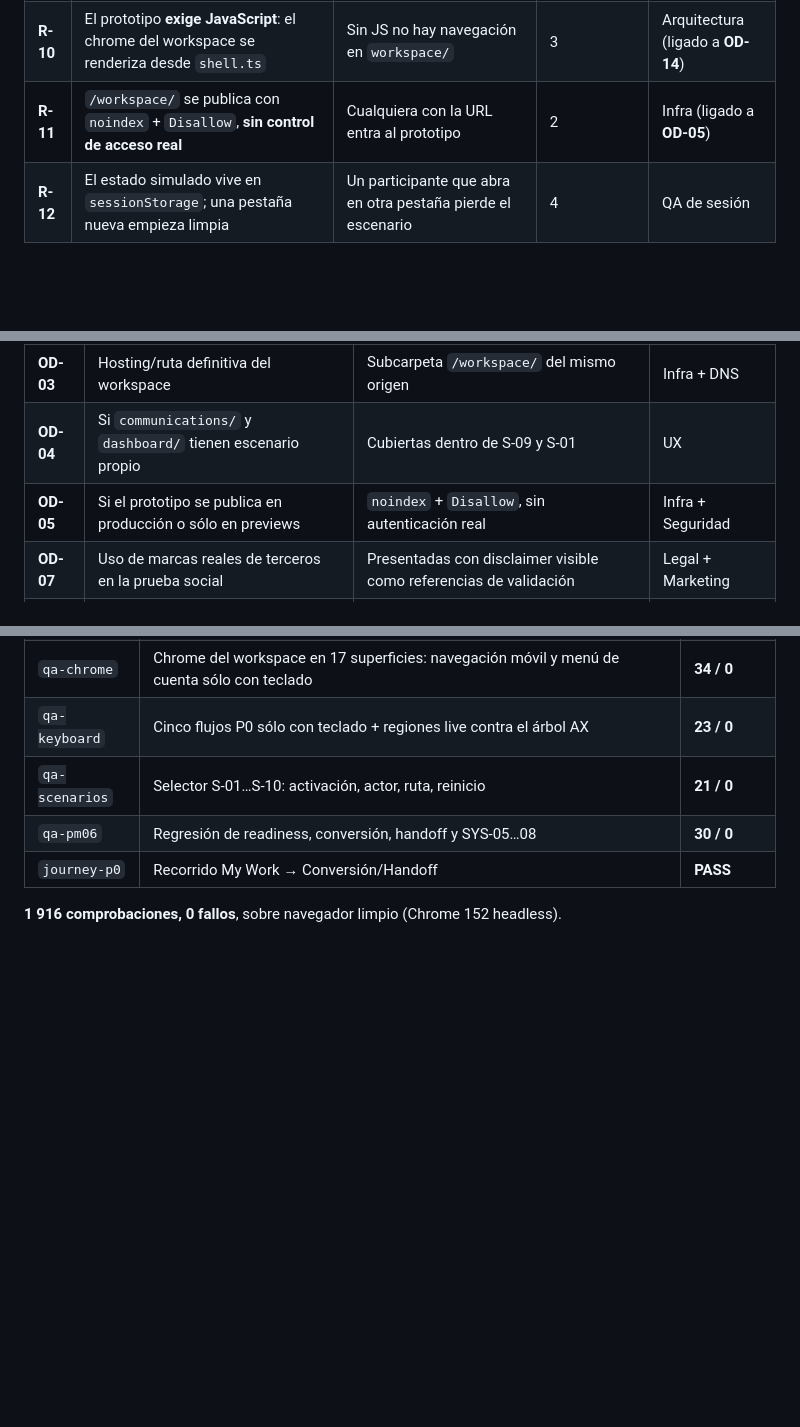
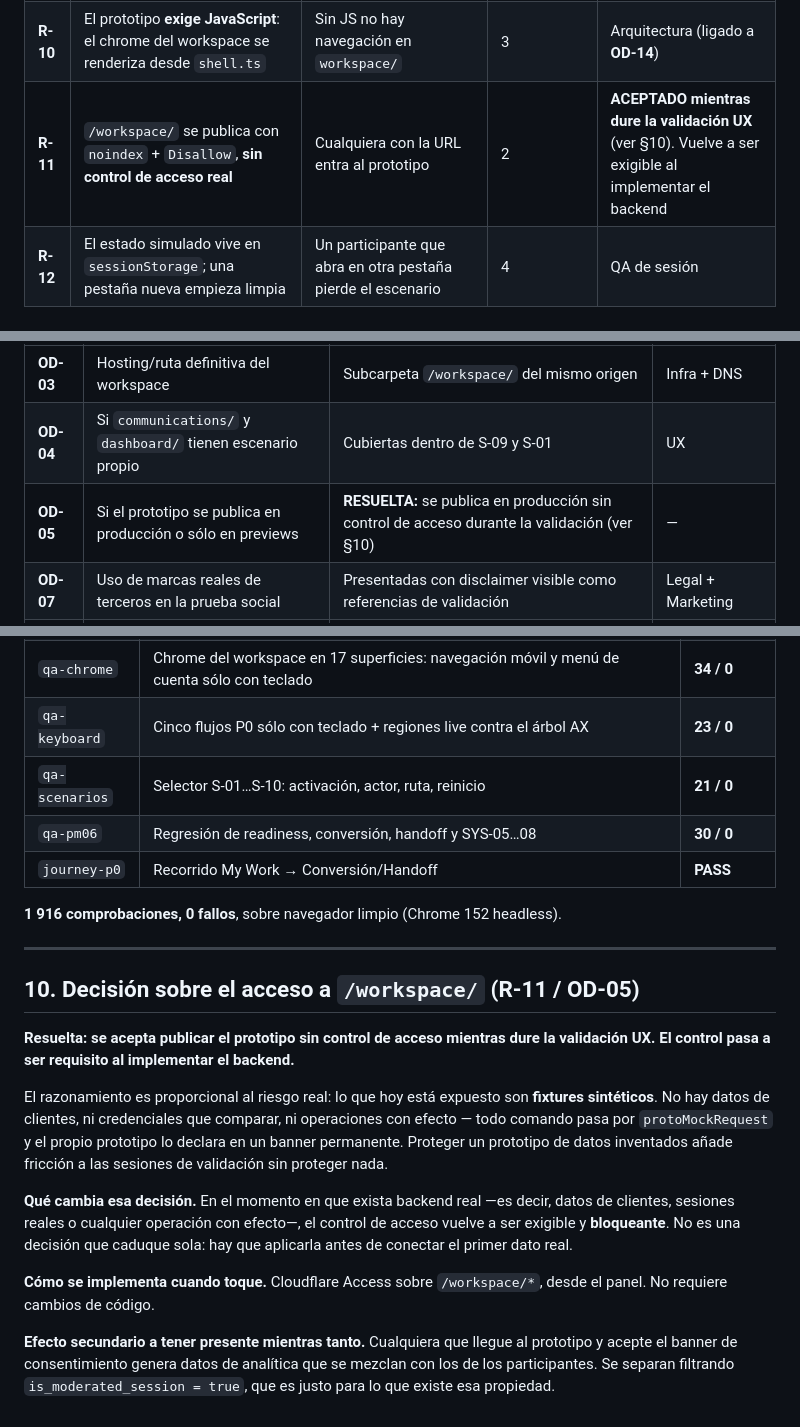
Before and after one commit to mltbermudez1970/TransformX, a Markdown page: docs/ux/UX14-PROTOTYPE-OPEN-RISKS.md, 3 parts joined by grey strips. GitHub-like rendering; blank space fills up the shorter version.

Commit message:
Documentar la decisión de publicar /workspace/ sin control de acceso durante la validación (R-11/OD-05)
Registra en CLAUDE.md y en el documento de riesgos abiertos que R-11/OD-05
quedó resuelto: se acepta publicar el prototipo sin control de acceso
mientras dure la validación UX, y el control vuelve a ser exigible al
implementar backend real (Cloudflare Access sobre /workspace/*, sin
cambios de código).

Co-Authored-By: Claude Sonnet 5 <noreply@anthropic.com>

```diff
--- a/docs/ux/UX14-PROTOTYPE-OPEN-RISKS.md
+++ b/docs/ux/UX14-PROTOTYPE-OPEN-RISKS.md
@@ -78,7 +78,7 @@ Se registran para que no se lean como cobertura silenciada:
 | **R-08** | Huecos de numeración de pantallas (MI-02, REV-01) y LEAD-02 como vista guardada, no como ruta | Trazabilidad incompleta frente al material fuente | 4 | UX |
 | **R-09** | Dashboard, Configuration y Administration son marcadores de navegación sin contrato de interacción | Un participante puede pedirlos y encontrar una superficie vacía | 3 | UX |
 | **R-10** | El prototipo **exige JavaScript**: el chrome del workspace se renderiza desde `shell.ts` | Sin JS no hay navegación en `workspace/` | 3 | Arquitectura (ligado a **OD-14**) |
-| **R-11** | `/workspace/` se publica con `noindex` + `Disallow`, **sin control de acceso real** | Cualquiera con la URL entra al prototipo | 2 | Infra (ligado a **OD-05**) |
+| **R-11** | `/workspace/` se publica con `noindex` + `Disallow`, **sin control de acceso real** | Cualquiera con la URL entra al prototipo | 2 | **ACEPTADO mientras dure la validación UX** (ver §10). Vuelve a ser exigible al implementar el backend |
 | **R-12** | El estado simulado vive en `sessionStorage`; una pestaña nueva empieza limpia | Un participante que abra en otra pestaña pierde el escenario | 4 | QA de sesión |
 
 ---
@@ -94,7 +94,7 @@ Siguen **abiertas** y no pueden resolverse desde el prototipo:
 |---|--------------------|--------------------------|--------------|
 | **OD-03** | Hosting/ruta definitiva del workspace | Subcarpeta `/workspace/` del mismo origen | Infra + DNS |
 | **OD-04** | Si `communications/` y `dashboard/` tienen escenario propio | Cubiertas dentro de S-09 y S-01 | UX |
-| **OD-05** | Si el prototipo se publica en producción o sólo en previews | `noindex` + `Disallow`, sin autenticación real | Infra + Seguridad |
+| **OD-05** | Si el prototipo se publica en producción o sólo en previews | **RESUELTA:** se publica en producción sin control de acceso durante la validación (ver §10) | — |
 | **OD-07** | Uso de marcas reales de terceros en la prueba social | Presentadas con disclaimer visible como referencias de validación | Legal + Marketing |
 | **OD-08** | Si `playground.html` pertenece a PROT-001 | Excluido: laboratorio interno de componentes | UX |
 | **OD-10** | Estructura definitiva de navegación del workspace | Árbol del prompt maestro, LAB-001 anidado bajo BizCaps | UX |
@@ -156,3 +156,30 @@ Siguen **abiertas** y no pueden resolverse desde el prototipo:
 | `journey-p0` | Recorrido My Work → Conversión/Handoff | **PASS** |
 
 **1 916 comprobaciones, 0 fallos**, sobre navegador limpio (Chrome 152 headless).
+
+---
+
+## 10. Decisión sobre el acceso a `/workspace/` (R-11 / OD-05)
+
+**Resuelta: se acepta publicar el prototipo sin control de acceso mientras dure
+la validación UX. El control pasa a ser requisito al implementar el backend.**
+
+El razonamiento es proporcional al riesgo real: lo que hoy está expuesto son
+**fixtures sintéticos**. No hay datos de clientes, ni credenciales que
+comparar, ni operaciones con efecto — todo comando pasa por `protoMockRequest`
+y el propio prototipo lo declara en un banner permanente. Proteger un prototipo
+de datos inventados añade fricción a las sesiones de validación sin proteger
+nada.
+
+**Qué cambia esa decisión.** En el momento en que exista backend real —es
+decir, datos de clientes, sesiones reales o cualquier operación con efecto—,
+el control de acceso vuelve a ser exigible y **bloqueante**. No es una decisión
+que caduque sola: hay que aplicarla antes de conectar el primer dato real.
+
+**Cómo se implementa cuando toque.** Cloudflare Access sobre `/workspace/*`,
+desde el panel. No requiere cambios de código.
+
+**Efecto secundario a tener presente mientras tanto.** Cualquiera que llegue al
+prototipo y acepte el banner de consentimiento genera datos de analítica que se
+mezclan con los de los participantes. Se separan filtrando
+`is_moderated_session = true`, que es justo para lo que existe esa propiedad.
```
Also changed, not shown: CLAUDE.md (+1 -0 lines).
